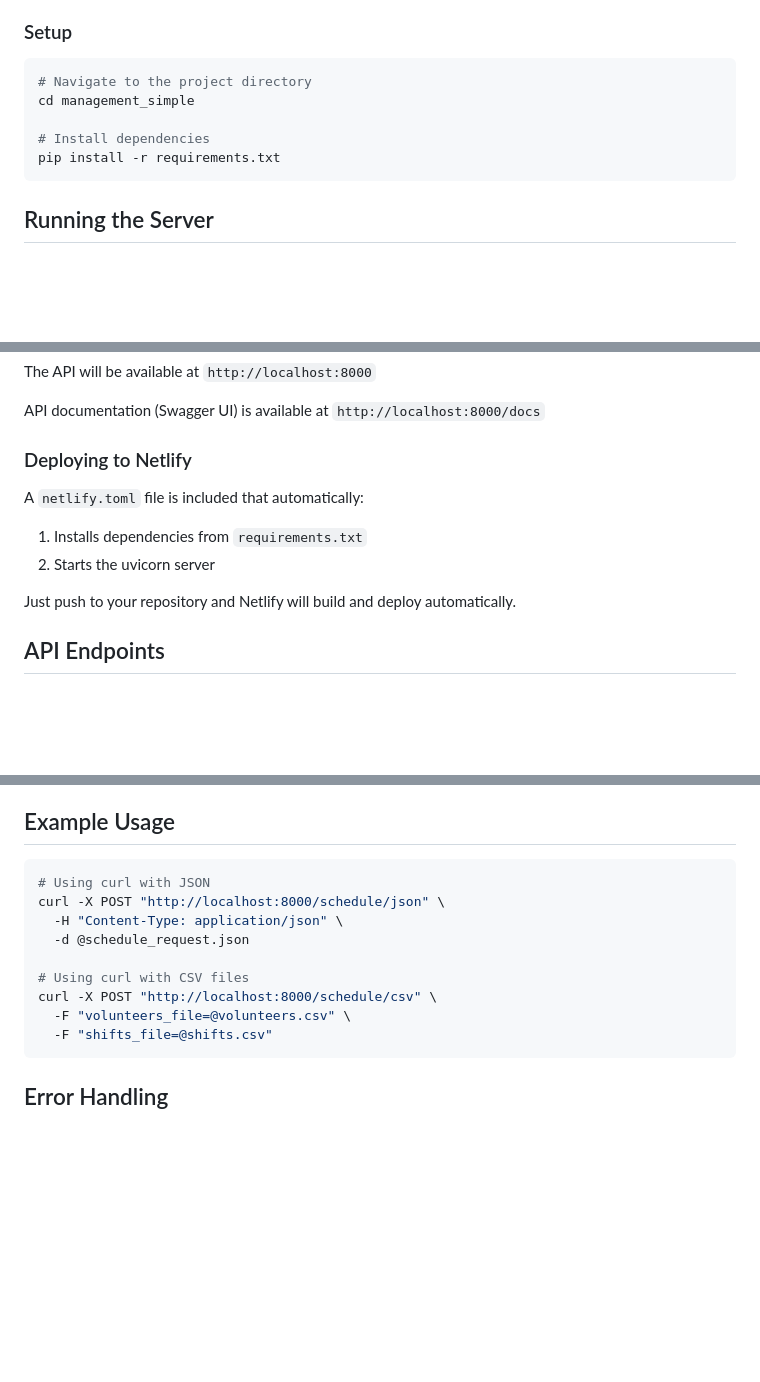
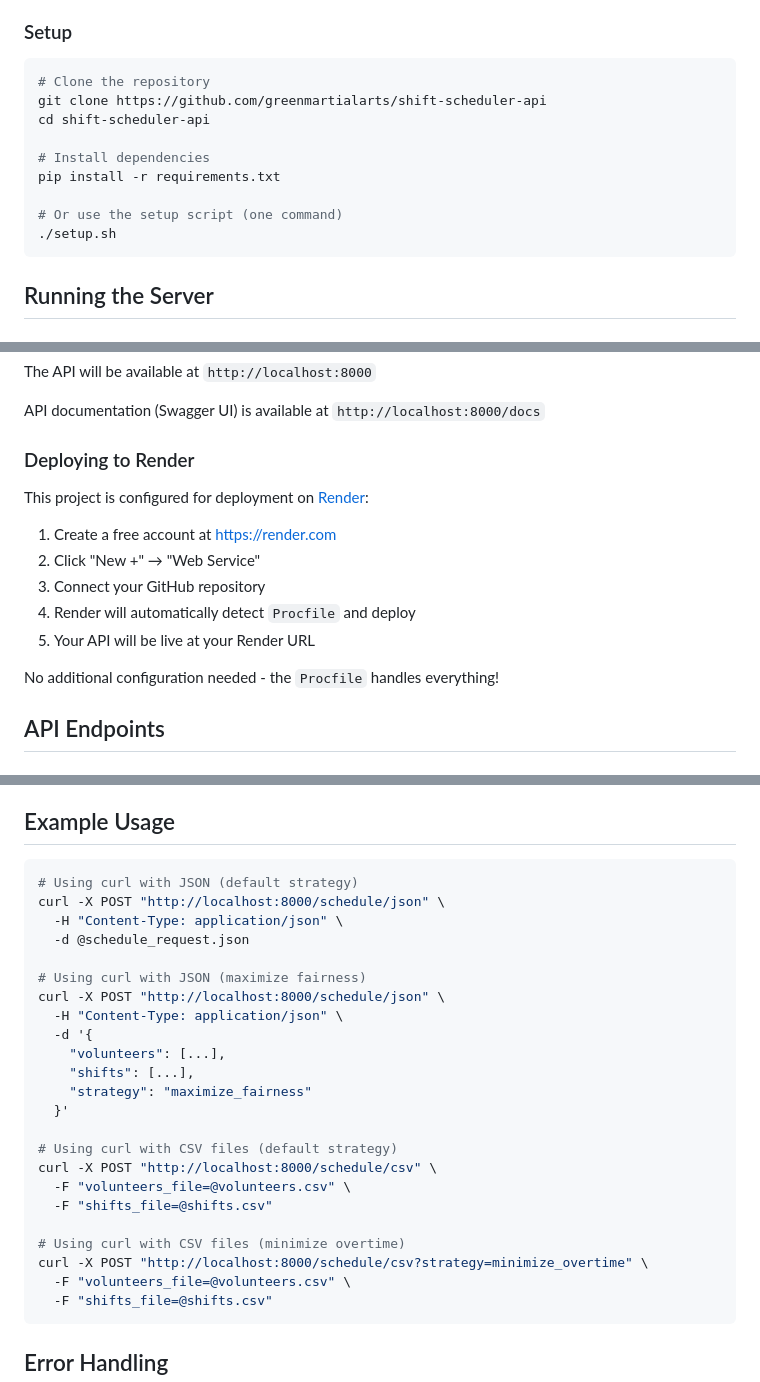
Before and after one commit to greenmartialarts/shift-scheduler-api, a Markdown page: README.md, 3 parts joined by grey strips. Drawn GitHub-style; blank space fills up the shorter version.

````diff
--- a/README.md
+++ b/README.md
@@ -23,11 +69,15 @@ https://shift-scheduler-api-j4wh.onrender.com
 ### Setup
 
 ```bash
-# Navigate to the project directory
-cd management_simple
+# Clone the repository
+git clone https://github.com/greenmartialarts/shift-scheduler-api
+cd shift-scheduler-api
 
 # Install dependencies
 pip install -r requirements.txt
+
+# Or use the setup script (one command)
+./setup.sh
 ```
 
 ## Running the Server
@@ -48,13 +98,17 @@ The API will be available at `http://localhost:8000`
 
 API documentation (Swagger UI) is available at `http://localhost:8000/docs`
 
-### Deploying to Netlify
+### Deploying to Render
 
-A `netlify.toml` file is included that automatically:
-1. Installs dependencies from `requirements.txt`
-2. Starts the uvicorn server
+This project is configured for deployment on [Render](https://render.com):
 
-Just push to your repository and Netlify will build and deploy automatically.
+1. Create a free account at https://render.com
+2. Click "New +" → "Web Service"
+3. Connect your GitHub repository
+4. Render will automatically detect `Procfile` and deploy
+5. Your API will be live at your Render URL
+
+No additional configuration needed - the `Procfile` handles everything!
 
 ## API Endpoints
 
@@ -210,13 +270,27 @@ The scheduler uses a greedy assignment approach:
 ## Example Usage
 
 ```bash
-# Using curl with JSON
+# Using curl with JSON (default strategy)
 curl -X POST "http://localhost:8000/schedule/json" \
   -H "Content-Type: application/json" \
   -d @schedule_request.json
 
-# Using curl with CSV files
+# Using curl with JSON (maximize fairness)
+curl -X POST "http://localhost:8000/schedule/json" \
+  -H "Content-Type: application/json" \
+  -d '{
+    "volunteers": [...],
+    "shifts": [...],
+    "strategy": "maximize_fairness"
+  }'
+
+# Using curl with CSV files (default strategy)
 curl -X POST "http://localhost:8000/schedule/csv" \
+  -F "volunteers_file=@volunteers.csv" \
+  -F "shifts_file=@shifts.csv"
+
+# Using curl with CSV files (minimize overtime)
+curl -X POST "http://localhost:8000/schedule/csv?strategy=minimize_overtime" \
   -F "volunteers_file=@volunteers.csv" \
   -F "shifts_file=@shifts.csv"
 ```
````
Also changed, not shown: other parts of README.md (+53 -1 lines).
